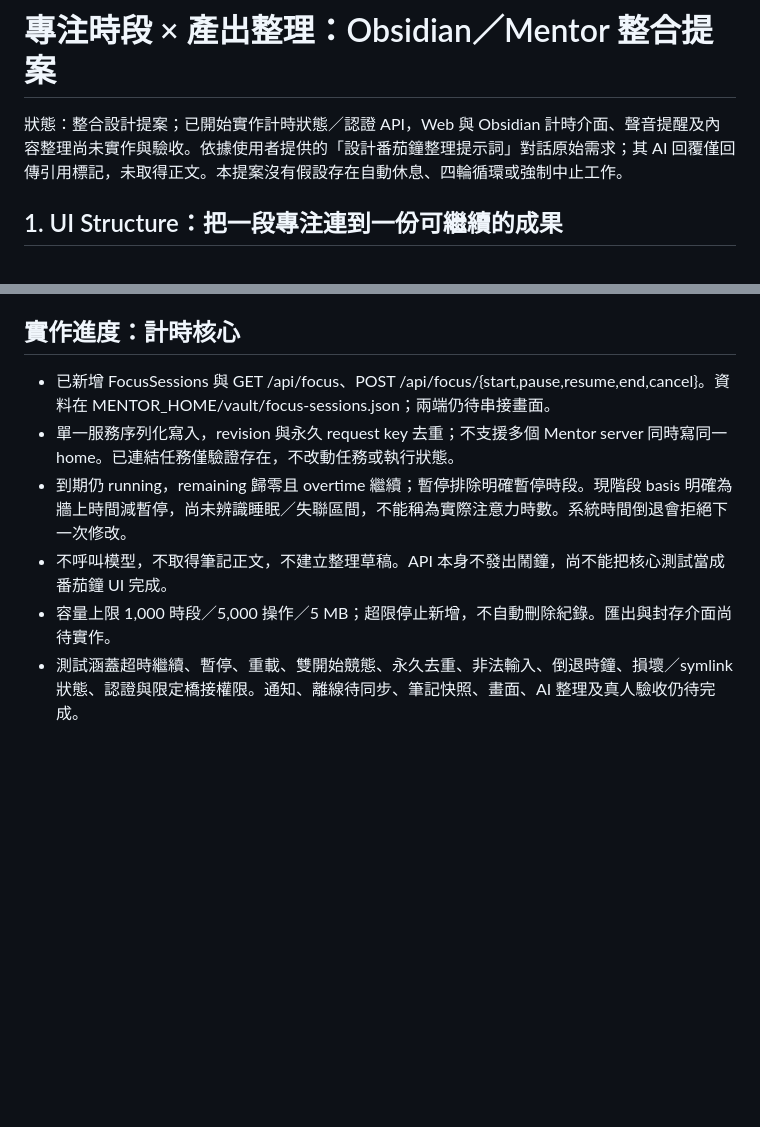
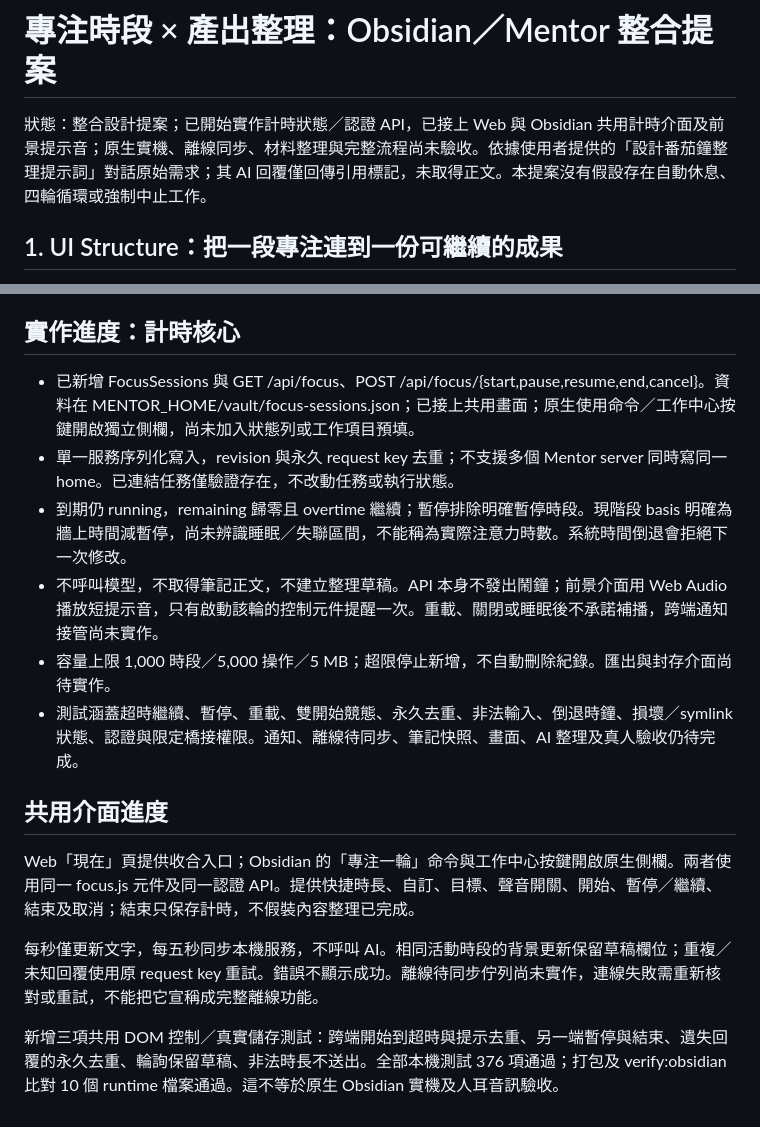
Before and after one commit to dan40912/Mentor, a Markdown page: docs/implementation/focus-session-integration-plan.zh-TW.md, 2 parts joined by grey strips. Rendered like a GitHub page; blank space fills up the shorter version.

```diff
--- a/docs/implementation/focus-session-integration-plan.zh-TW.md
+++ b/docs/implementation/focus-session-integration-plan.zh-TW.md
@@ -1,6 +1,6 @@
 # 專注時段 × 產出整理：Obsidian／Mentor 整合提案
 
-狀態：整合設計提案；已開始實作計時狀態／認證 API，Web 與 Obsidian 計時介面、聲音提醒及內容整理尚未實作與驗收。依據使用者提供的「設計番茄鐘整理提示詞」對話原始需求；其 AI 回覆僅回傳引用標記，未取得正文。本提案沒有假設存在自動休息、四輪循環或強制中止工作。
+狀態：整合設計提案；已開始實作計時狀態／認證 API，已接上 Web 與 Obsidian 共用計時介面及前景提示音；原生實機、離線同步、材料整理與完整流程尚未驗收。依據使用者提供的「設計番茄鐘整理提示詞」對話原始需求；其 AI 回覆僅回傳引用標記，未取得正文。本提案沒有假設存在自動休息、四輪循環或強制中止工作。
 
 ## 1. UI Structure：把一段專注連到一份可繼續的成果
 
@@ -129,9 +129,18 @@ Obsidian／Web 顯示同一 session；開始、暫停、結束使用 revision
 
 ## 實作進度：計時核心
 
-- 已新增 FocusSessions 與 GET /api/focus、POST /api/focus/{start,pause,resume,end,cancel}。資料在 MENTOR_HOME/vault/focus-sessions.json；兩端仍待串接畫面。
+- 已新增 FocusSessions 與 GET /api/focus、POST /api/focus/{start,pause,resume,end,cancel}。資料在 MENTOR_HOME/vault/focus-sessions.json；已接上共用畫面；原生使用命令／工作中心按鍵開啟獨立側欄，尚未加入狀態列或工作項目預填。
 - 單一服務序列化寫入，revision 與永久 request key 去重；不支援多個 Mentor server 同時寫同一 home。已連結任務僅驗證存在，不改動任務或執行狀態。
 - 到期仍 running，remaining 歸零且 overtime 繼續；暫停排除明確暫停時段。現階段 basis 明確為牆上時間減暫停，尚未辨識睡眠／失聯區間，不能稱為實際注意力時數。系統時間倒退會拒絕下一次修改。
-- 不呼叫模型，不取得筆記正文，不建立整理草稿。API 本身不發出鬧鐘，尚不能把核心測試當成番茄鐘 UI 完成。
+- 不呼叫模型，不取得筆記正文，不建立整理草稿。API 本身不發出鬧鐘；前景介面用 Web Audio 播放短提示音，只有啟動該輪的控制元件提醒一次。重載、關閉或睡眠後不承諾補播，跨端通知接管尚未實作。
 - 容量上限 1,000 時段／5,000 操作／5 MB；超限停止新增，不自動刪除紀錄。匯出與封存介面尚待實作。
 - 測試涵蓋超時繼續、暫停、重載、雙開始競態、永久去重、非法輸入、倒退時鐘、損壞／symlink 狀態、認證與限定橋接權限。通知、離線待同步、筆記快照、畫面、AI 整理及真人驗收仍待完成。
+
+
+## 共用介面進度
+
+Web「現在」頁提供收合入口；Obsidian 的「專注一輪」命令與工作中心按鍵開啟原生側欄。兩者使用同一 focus.js 元件及同一認證 API。提供快捷時長、自訂、目標、聲音開關、開始、暫停／繼續、結束及取消；結束只保存計時，不假裝內容整理已完成。
+
+每秒僅更新文字，每五秒同步本機服務，不呼叫 AI。相同活動時段的背景更新保留草稿欄位；重複／未知回覆使用原 request key 重試。錯誤不顯示成功。離線待同步佇列尚未實作，連線失敗需重新核對或重試，不能把它宣稱成完整離線功能。
+
+新增三項共用 DOM 控制／真實儲存測試：跨端開始到超時與提示去重、另一端暫停與結束、遺失回覆的永久去重、輪詢保留草稿、非法時長不送出。全部本機測試 376 項通過；打包及 verify:obsidian 比對 10 個 runtime 檔案通過。這不等於原生 Obsidian 實機及人耳音訊驗收。
```
Also changed, not shown: README.zh-TW.md (+6 -0 lines), docs/verification/focus-ui/overtime.png (added), docs/verification/focus-ui/paused-narrow.png (added), 11 other files.
